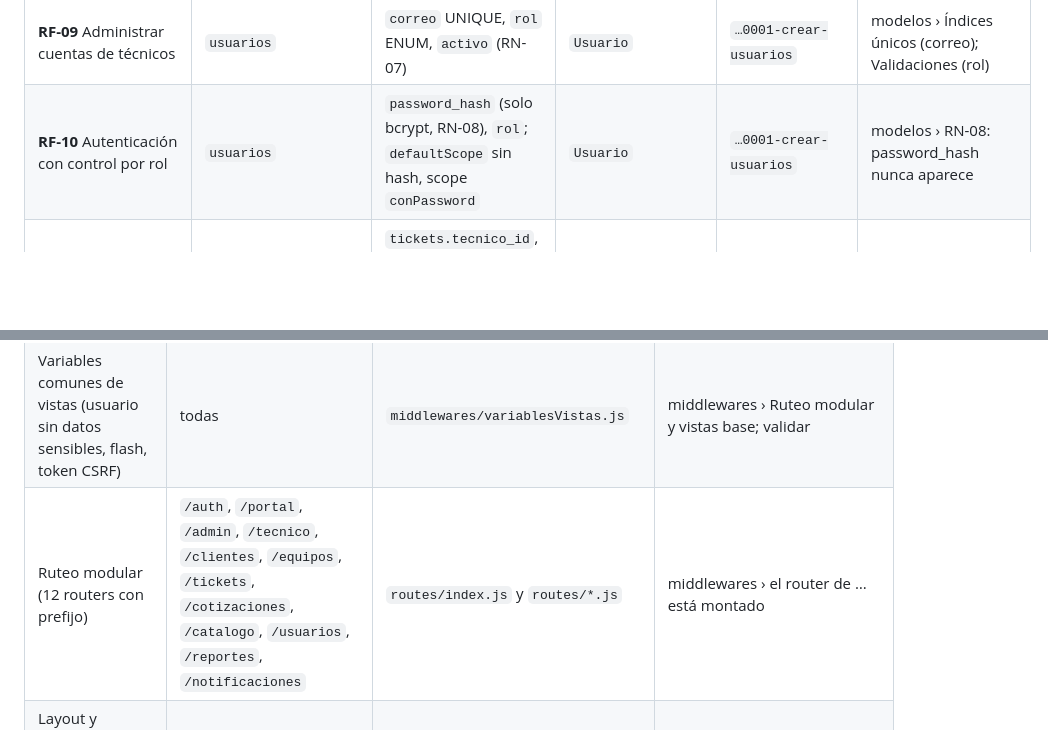
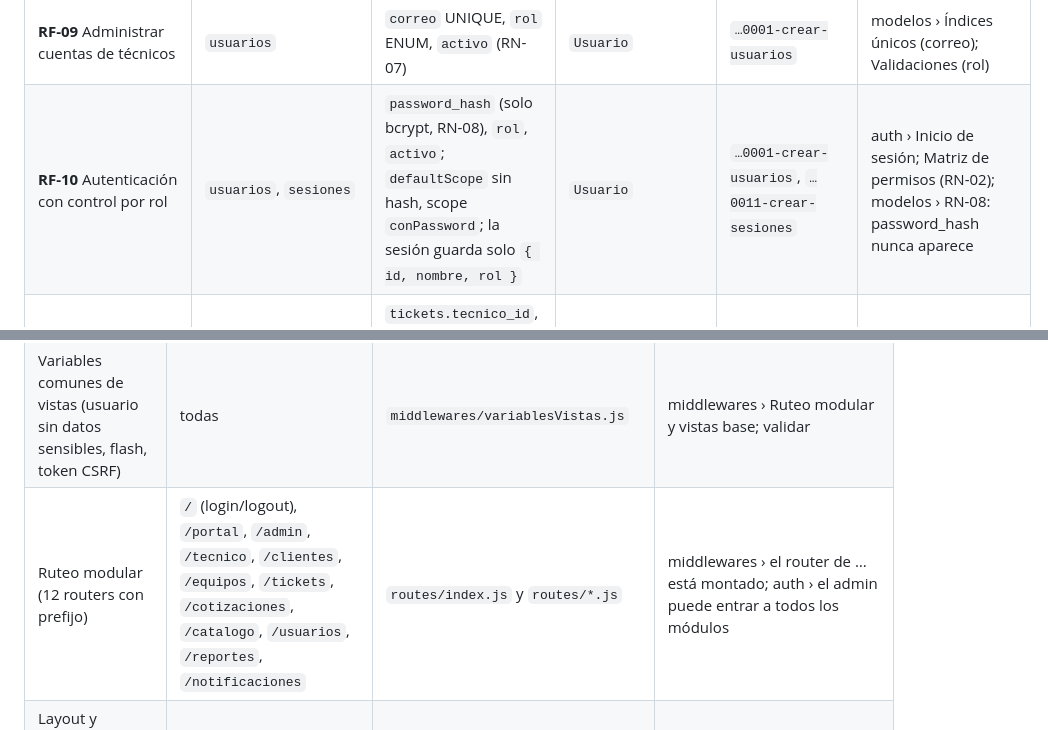
Before and after one commit to EdCas96/Proyecto-Fase-2-tecnitrack-dws901, a Markdown page: docs/TRAZABILIDAD.md, 2 parts joined by grey strips. Drawn GitHub-style; blank space fills up the shorter version.

```diff
--- a/docs/TRAZABILIDAD.md
+++ b/docs/TRAZABILIDAD.md
@@ -36,7 +36,7 @@ Qué tablas, columnas y restricciones dan soporte a cada requerimiento del Docum
 | **RF-07** Registrar aprobación/rechazo del cliente | `cotizaciones`, `tickets`, `ticket_historiales` | `cotizaciones.estado` ENUM; historial con `usuario_id` NULL (acción del cliente) | `Cotizacion`, `TicketHistorial` | `…0007`, `…0008` | — (se probará con `CotizacionService`) |
 | **RF-08** Administrar servicios y repuestos | `catalogo_items` | `nombre` UNIQUE, `tipo` ENUM, `precio_referencia` CHECK ≥ 0, `activo` (se desactiva, no se borra) | `CatalogoItem` | `…0004-crear-catalogo-items` | modelos › Validaciones (precio negativo, tipo); Restricciones de BD (CHECK); Integridad referencial (ítem usado) |
 | **RF-09** Administrar cuentas de técnicos | `usuarios` | `correo` UNIQUE, `rol` ENUM, `activo` (RN-07) | `Usuario` | `…0001-crear-usuarios` | modelos › Índices únicos (correo); Validaciones (rol) |
-| **RF-10** Autenticación con control por rol | `usuarios` | `password_hash` (solo bcrypt, RN-08), `rol`; `defaultScope` sin hash, scope `conPassword` | `Usuario` | `…0001-crear-usuarios` | modelos › RN-08: password_hash nunca aparece |
+| **RF-10** Autenticación con control por rol | `usuarios`, `sesiones` | `password_hash` (solo bcrypt, RN-08), `rol`, `activo`; `defaultScope` sin hash, scope `conPassword`; la sesión guarda solo `{ id, nombre, rol }` | `Usuario` | `…0001-crear-usuarios`, `…0011-crear-sesiones` | auth › Inicio de sesión; Matriz de permisos (RN-02); modelos › RN-08: password_hash nunca aparece |
 | **RF-11** Reporte por técnico y tiempo promedio | `tickets`, `ticket_historiales`, `usuarios` | `tickets.tecnico_id`, `fecha_ingreso`, `fecha_entrega`; índice `(estado_nuevo, fecha)` | `Ticket`, `TicketHistorial` | `…0005`, `…0007` | — (se probará con `ReporteService`) |
 | **RF-12** Notificar cambios de estado | `notificaciones` | FK `ticket_id`, `usuario_id`; `leida` DEFAULT false; índice `(usuario_id, leida)` | `Notificacion` | `…0010-crear-notificaciones` | modelos › Registros válidos; Asociaciones (notificaciones del técnico) |
 
@@ -61,7 +68,7 @@ Las reglas RN-01, RN-02, RN-04, RN-05, RN-06 y RN-07 se implementarán en `servi
 | Sesión en MySQL (httpOnly, sameSite=lax, secure en producción, 8 h) | todas | `config/sesion.js`, migración `…0011-crear-sesiones` | middlewares › Sesión |
 | Protección CSRF (csrf-csrf) | todo POST/PUT/PATCH/DELETE | `middlewares/csrf.js` | middlewares › Protección CSRF |
 | Variables comunes de vistas (usuario sin datos sensibles, flash, token CSRF) | todas | `middlewares/variablesVistas.js` | middlewares › Ruteo modular y vistas base; validar |
-| Ruteo modular (12 routers con prefijo) | `/auth`, `/portal`, `/admin`, `/tecnico`, `/clientes`, `/equipos`, `/tickets`, `/cotizaciones`, `/catalogo`, `/usuarios`, `/reportes`, `/notificaciones` | `routes/index.js` y `routes/*.js` | middlewares › el router de … está montado |
+| Ruteo modular (12 routers con prefijo) | `/` (login/logout), `/portal`, `/admin`, `/tecnico`, `/clientes`, `/equipos`, `/tickets`, `/cotizaciones`, `/catalogo`, `/usuarios`, `/reportes`, `/notificaciones` | `routes/index.js` y `routes/*.js` | middlewares › el router de … está montado; auth › el admin puede entrar a todos los módulos |
 | Layout y parciales (navbar por rol, migas, flash, badge de estado) | todas | `views/layouts/main.ejs`, `views/partials/`, `utils/vistas.js` | middlewares › Ruteo modular y vistas base |
 | Validación de formularios | rutas con `validar(...)` | `middlewares/validar.js` | validar |
 | Subida de fotos (JPG/PNG/WEBP, firma, MAX_FOTO_MB, máx. 5) | rutas con `subirFotos` | `middlewares/upload.js` | upload |
```
Also changed, not shown: other parts of docs/TRAZABILIDAD.md (+15 -5 lines), docs/ARQUITECTURA.md (+5 -4 lines).
